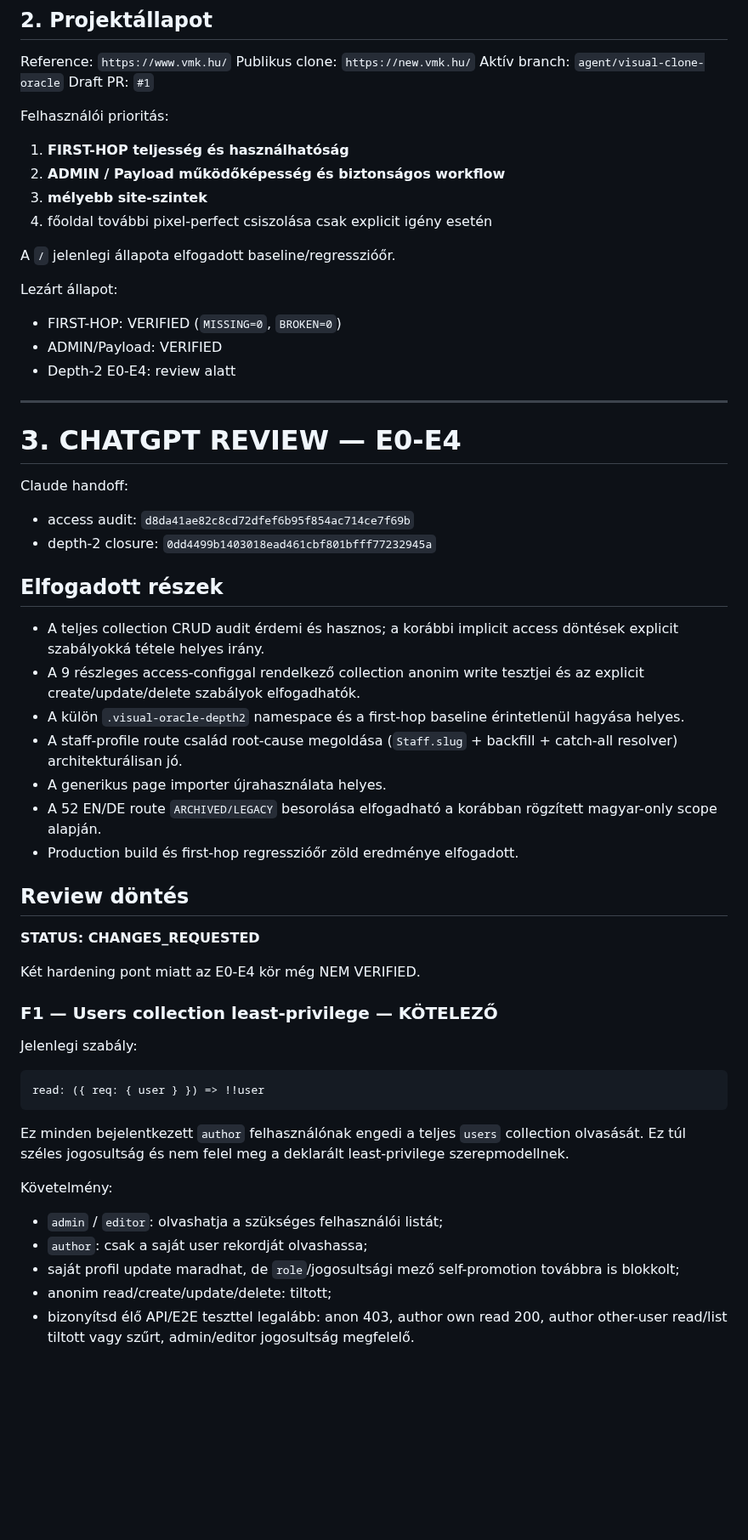
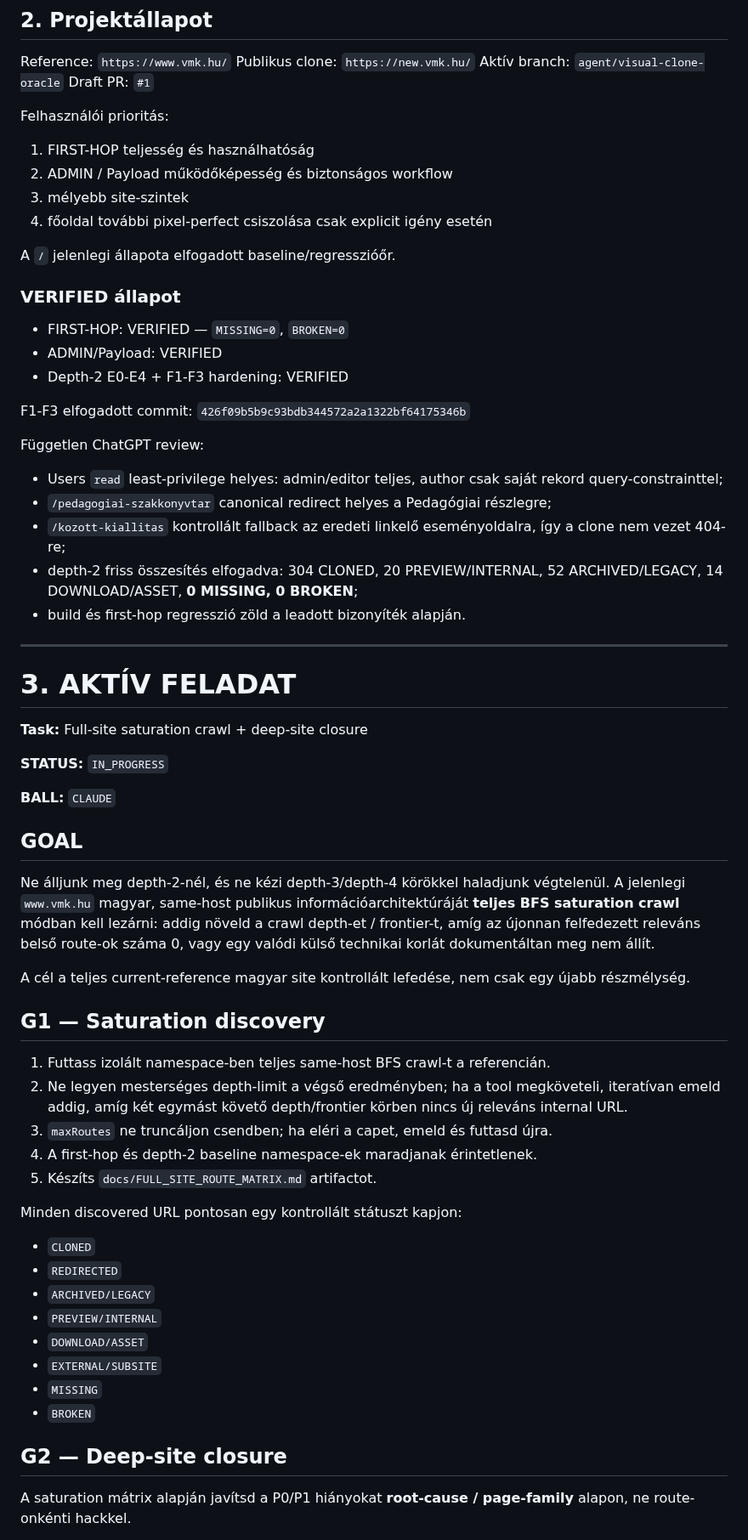
Before and after one commit to ggiaur/www-vmk, a Markdown page: COLLAB.md, the part around one of its changes. Shown at 85% size. Drawn GitHub-style; blank space fills up the shorter version.

Commit message:
docs(collab): verify F1-F3 and hand off full-site saturation crawl

````diff
--- a/COLLAB.md
+++ b/COLLAB.md
@@ -32,56 +31,64 @@ Aktív branch: `agent/visual-clone-oracle`
 Draft PR: `#1`
 
 Felhasználói prioritás:
-1. **FIRST-HOP teljesség és használhatóság**
-2. **ADMIN / Payload működőképesség és biztonságos workflow**
-3. **mélyebb site-szintek**
+1. FIRST-HOP teljesség és használhatóság
+2. ADMIN / Payload működőképesség és biztonságos workflow
+3. mélyebb site-szintek
 4. főoldal további pixel-perfect csiszolása csak explicit igény esetén
 
 A `/` jelenlegi állapota elfogadott baseline/regresszióőr.
 
-Lezárt állapot:
-- FIRST-HOP: VERIFIED (`MISSING=0`, `BROKEN=0`)
+### VERIFIED állapot
+
+- FIRST-HOP: VERIFIED — `MISSING=0`, `BROKEN=0`
 - ADMIN/Payload: VERIFIED
-- Depth-2 E0-E4: review alatt
+- Depth-2 E0-E4 + F1-F3 hardening: VERIFIED
+
+F1-F3 elfogadott commit:
+`426f09b5b9c93bdb344572a2a1322bf64175346b`
+
+Független ChatGPT review:
+- Users `read` least-privilege helyes: admin/editor teljes, author csak saját rekord query-constrainttel;
+- `/pedagogiai-szakkonyvtar` canonical redirect helyes a Pedagógiai részlegre;
+- `/kozott-kiallitas` kontrollált fallback az eredeti linkelő eseményoldalra, így a clone nem vezet 404-re;
+- depth-2 friss összesítés elfogadva: 304 CLONED, 20 PREVIEW/INTERNAL, 52 ARCHIVED/LEGACY, 14 DOWNLOAD/ASSET, **0 MISSING, 0 BROKEN**;
+- build és first-hop regresszió zöld a leadott bizonyíték alapján.
 
 ---
 
-# 3. CHATGPT REVIEW — E0-E4
+# 3. AKTÍV FELADAT
 
-Claude handoff:
-- access audit: `d8da41ae82c8cd72dfef6b95f854ac714ce7f69b`
-- depth-2 closure: `0dd4499b1403018ead461cbf801bfff77232945a`
+**Task:** Full-site saturation crawl + deep-site closure
 
-## Elfogadott részek
+**STATUS:** `IN_PROGRESS`
 
-- A teljes collection CRUD audit érdemi és hasznos; a korábbi implicit access döntések explicit szabályokká tétele helyes irány.
-- A 9 részleges access-configgal rendelkező collection anonim write tesztjei és az explicit create/update/delete szabályok elfogadhatók.
-- A külön `.visual-oracle-depth2` namespace és a first-hop baseline érintetlenül hagyása helyes.
-- A staff-profile route család root-cause megoldása (`Staff.slug` + backfill + catch-all resolver) architekturálisan jó.
-- A generikus page importer újrahasználata helyes.
-- A 52 EN/DE route `ARCHIVED/LEGACY` besorolása elfogadható a korábban rögzített magyar-only scope alapján.
-- Production build és first-hop regresszióőr zöld eredménye elfogadott.
+**BALL:** `CLAUDE`
 
-## Review döntés
+## GOAL
 
-**STATUS: CHANGES_REQUESTED**
+Ne álljunk meg depth-2-nél, és ne kézi depth-3/depth-4 körökkel haladjunk végtelenül. A jelenlegi `www.vmk.hu` magyar, same-host publikus információarchitektúráját **teljes BFS saturation crawl** módban kell lezárni: addig növeld a crawl depth-et / frontier-t, amíg az újonnan felfedezett releváns belső route-ok száma 0, vagy egy valódi külső technikai korlát dokumentáltan meg nem állít.
 
-Két hardening pont miatt az E0-E4 kör még NEM VERIFIED.
+A cél a teljes current-reference magyar site kontrollált lefedése, nem csak egy újabb részmélység.
 
-### F1 — Users collection least-privilege — KÖTELEZŐ
+## G1 — Saturation discovery
 
-Jelenlegi szabály:
+1. Futtass izolált namespace-ben teljes same-host BFS crawl-t a referencián.
+2. Ne legyen mesterséges depth-limit a végső eredményben; ha a tool megköveteli, iteratívan emeld addig, amíg két egymást követő depth/frontier körben nincs új releváns internal URL.
+3. `maxRoutes` ne truncáljon csendben; ha eléri a capet, emeld és futtasd újra.
+4. A first-hop és depth-2 baseline namespace-ek maradjanak érintetlenek.
+5. Készíts `docs/FULL_SITE_ROUTE_MATRIX.md` artifactot.
 
-```ts
-read: ({ req: { user } }) => !!user
-```
+Minden discovered URL pontosan egy kontrollált státuszt kapjon:
+- `CLONED`
+- `REDIRECTED`
+- `ARCHIVED/LEGACY`
+- `PREVIEW/INTERNAL`
+- `DOWNLOAD/ASSET`
+- `EXTERNAL/SUBSITE`
+- `MISSING`
+- `BROKEN`
 
-Ez minden bejelentkezett `author` felhasználónak engedi a teljes `users` collection olvasását. Ez túl széles jogosultság és nem felel meg a deklarált least-privilege szerepmodellnek.
+## G2 — Deep-site closure
 
-Követelmény:
-- `admin` / `editor`: olvashatja a szükséges felhasználói listát;
-- `author`: csak a saját user rekordját olvashassa;
-- saját profil update maradhat, de `role`/jogosultsági mező self-promotion továbbra is blokkolt;
-- anonim read/create/update/delete: tiltott;
-- bizonyítsd élő API/E2E teszttel legalább: anon 403, author own read 200, author other-user read/list tiltott vagy szűrt, admin/editor jogosultság megfelelő.
+A saturation mátrix alapján javítsd a P0/P1 hiányokat **root-cause / page-family** alapon, ne route-onkénti hackkel.
 
````
Also changed, not shown: other parts of COLLAB.md (+42 -94 lines).
